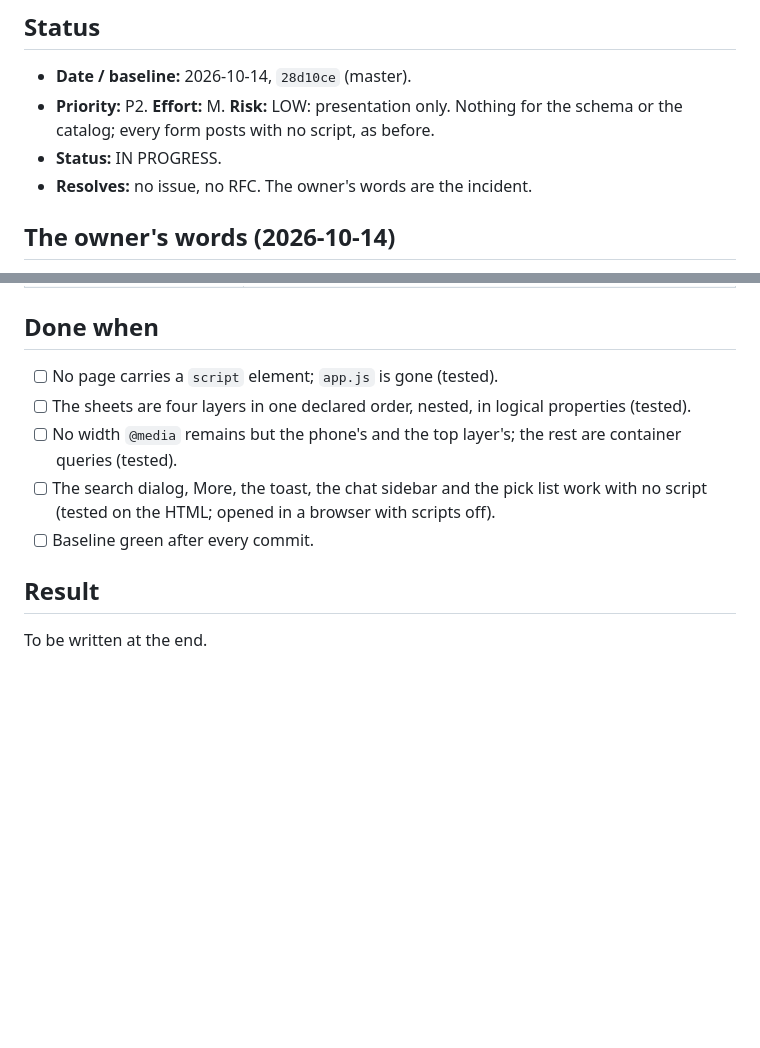
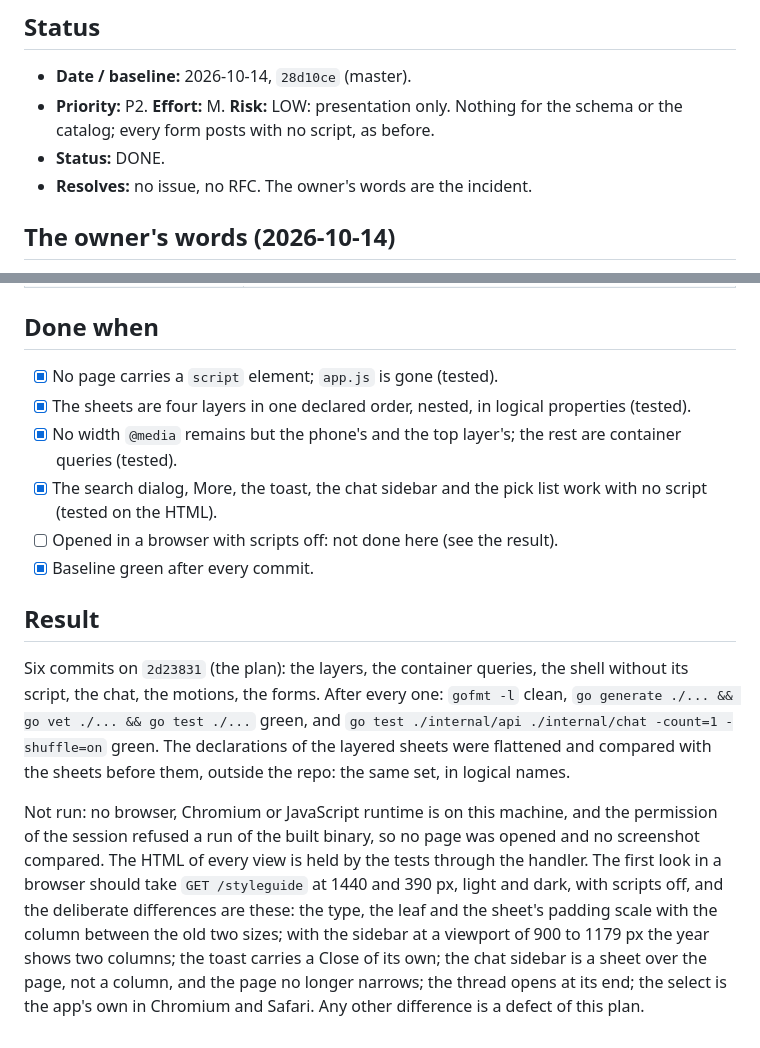
Before and after one commit to alexradunet/lifelogdb, a Markdown page: docs/plans/108-the-browser-made-current.md, 2 parts joined by grey strips. GitHub-like rendering; blank space fills up the shorter version.

```diff
--- a/docs/plans/108-the-browser-made-current.md
+++ b/docs/plans/108-the-browser-made-current.md
@@ -8,7 +8,7 @@
 - **Date / baseline:** 2026-10-14, `28d10ce` (master).
 - **Priority:** P2. **Effort:** M. **Risk:** LOW: presentation only. Nothing for the schema or the catalog; every
   form posts with no script, as before.
-- **Status:** IN PROGRESS.
+- **Status:** DONE.
 - **Resolves:** no issue, no RFC. The owner's words are the incident.
 
 ## The owner's words (2026-10-14)
@@ -98,13 +98,26 @@ flowchart LR
 
 ## Done when
 
-- [ ] No page carries a `script` element; `app.js` is gone (tested).
-- [ ] The sheets are four layers in one declared order, nested, in logical properties (tested).
-- [ ] No width `@media` remains but the phone's and the top layer's; the rest are container queries (tested).
-- [ ] The search dialog, More, the toast, the chat sidebar and the pick list work with no script (tested on the HTML;
-      opened in a browser with scripts off).
-- [ ] Baseline green after every commit.
+- [x] No page carries a `script` element; `app.js` is gone (tested).
+- [x] The sheets are four layers in one declared order, nested, in logical properties (tested).
+- [x] No width `@media` remains but the phone's and the top layer's; the rest are container queries (tested).
+- [x] The search dialog, More, the toast, the chat sidebar and the pick list work with no script (tested on the HTML).
+- [ ] Opened in a browser with scripts off: not done here (see the result).
+- [x] Baseline green after every commit.
 
 ## Result
 
-To be written at the end.
+Six commits on `2d23831` (the plan): the layers, the container queries, the shell without its script, the chat,
+the motions, the forms. After every one: `gofmt -l` clean, `go generate ./... && go vet ./... && go test ./...`
+green, and `go test ./internal/api ./internal/chat -count=1 -shuffle=on` green. The declarations of the layered
+sheets were flattened and compared with the sheets before them, outside the repo: the same set, in logical
+names.
+
+Not run: no browser, Chromium or JavaScript runtime is on this machine, and the permission of the session refused
+a run of the built binary, so no page was opened and no screenshot compared. The HTML of every view is held by the
+tests through the handler. The first look in a browser should take `GET /styleguide` at 1440 and 390 px, light and
+dark, with scripts off, and the deliberate differences are these: the type, the leaf and the sheet's padding scale
+with the column between the old two sizes; with the sidebar at a viewport of 900 to 1179 px the year shows two
+columns; the toast carries a Close of its own; the chat sidebar is a sheet over the page, not a column, and the
+page no longer narrows; the thread opens at its end; the select is the app's own in Chromium and Safari. Any other
+difference is a defect of this plan.
```
Also changed, not shown: docs/plans/README.md (+1 -1 lines).
